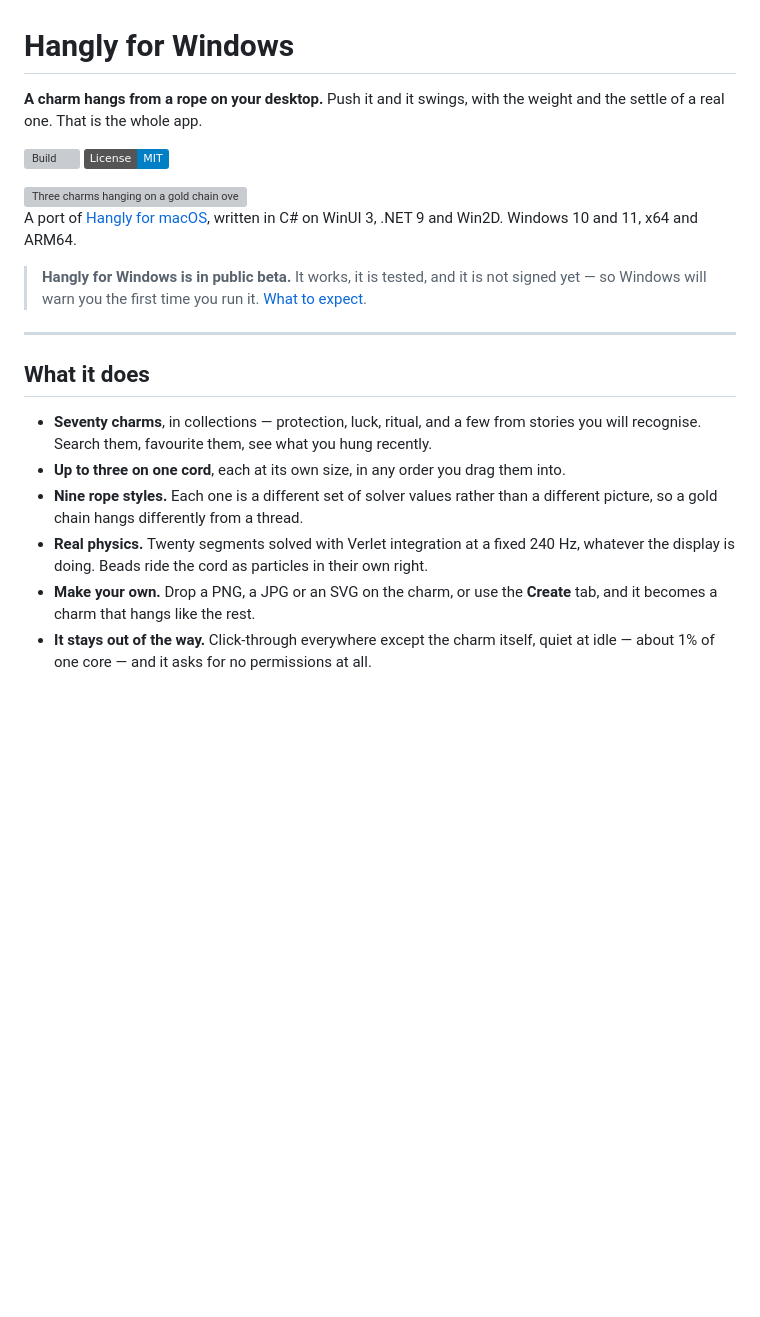
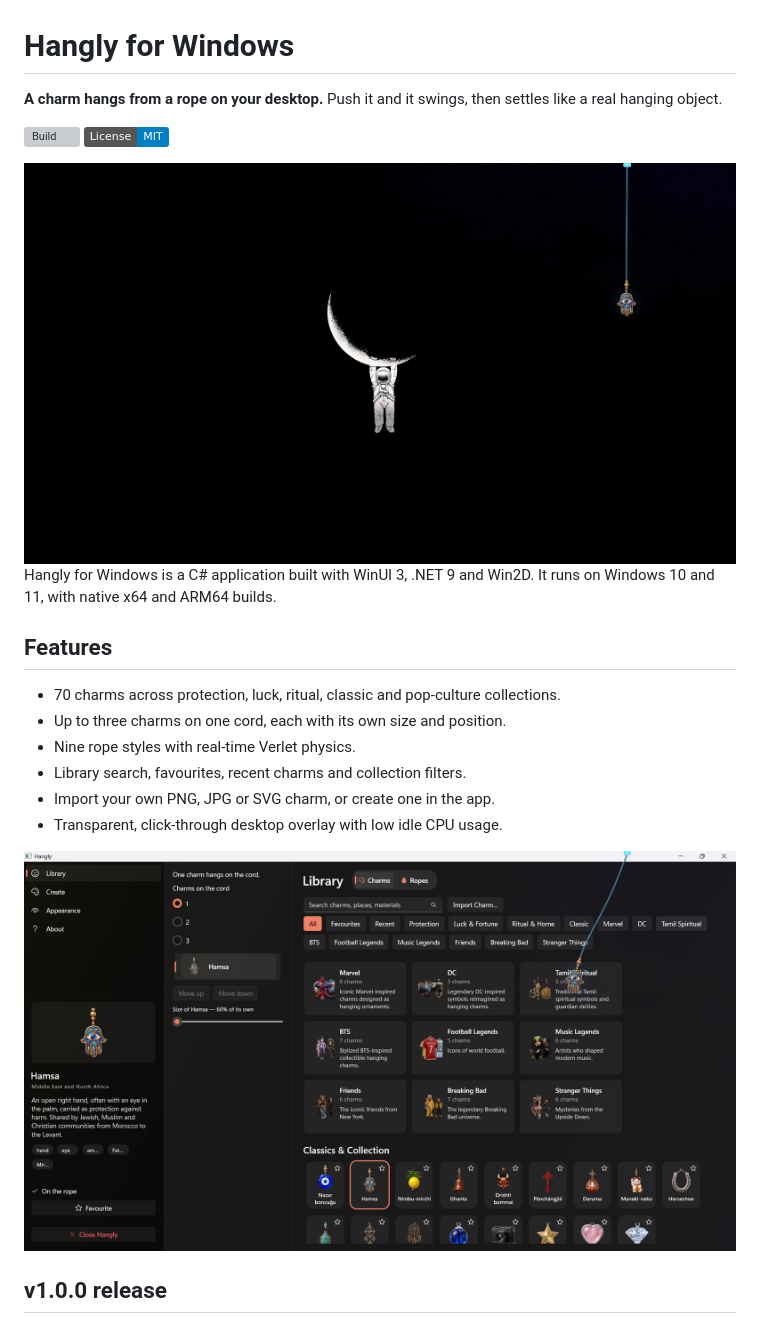
Before and after one commit to Srishanth-023/Charm-Hangly, a Markdown page: README.md, the part around the change printed below. GitHub-like rendering; pictures changed too: hangly-desktop.png (added), hangly-library.png (added); badges without logos; blank space fills up the shorter version; grey boxes are pictures that could not be loaded.

```diff
--- a/README.md
+++ b/README.md
@@ -1,33 +1,26 @@
 # Hangly for Windows
 
-**A charm hangs from a rope on your desktop.** Push it and it swings, with the weight and
-the settle of a real one. That is the whole app.
+**A charm hangs from a rope on your desktop.** Push it and it swings, then settles like a
+real hanging object.
 
 [![Build](https://github.com/SharanCreatedThis/Hangly-Windows/actions/workflows/build.yml/badge.svg)](https://github.com/SharanCreatedThis/Hangly-Windows/actions/workflows/build.yml)
 [![License: MIT](https://img.shields.io/badge/License-MIT-blue.svg)](LICENSE)
 
-<img src="Docs/media/charm-on-desktop.png" alt="Three charms hanging on a gold chain over a Windows desktop" width="380">
+<img src="hangly-desktop.png" alt="A charm hanging from a rope over a Windows desktop" width="820">
 
-A port of [Hangly for macOS](https://www.sharancreatedthis.in/products/hangly), written
-in C# on WinUI 3, .NET 9 and Win2D. Windows 10 and 11, x64 and ARM64.
+Hangly for Windows is a C# application built with WinUI 3, .NET 9 and Win2D. It runs on
+Windows 10 and 11, with native x64 and ARM64 builds.
 
-> **Hangly for Windows is in public beta.** It works, it is tested, and it is not signed
-> yet — so Windows will warn you the first time you run it. [What to
-> expect](TESTER-INSTRUCTIONS.md).
+## Features
 
----
+- 70 charms across protection, luck, ritual, classic and pop-culture collections.
+- Up to three charms on one cord, each with its own size and position.
+- Nine rope styles with real-time Verlet physics.
+- Library search, favourites, recent charms and collection filters.
+- Import your own PNG, JPG or SVG charm, or create one in the app.
+- Transparent, click-through desktop overlay with low idle CPU usage.
 
-## What it does
+<img src="hangly-library.png" alt="The Hangly Library showing charm collections and a selected charm" width="820">
 
-- **Seventy charms**, in collections — protection, luck, ritual, and a few from stories
-  you will recognise. Search them, favourite them, see what you hung recently.
-- **Up to three on one cord**, each at its own size, in any order you drag them into.
-- **Nine rope styles.** Each one is a different set of solver values rather than a
-  different picture, so a gold chain hangs differently from a thread.
-- **Real physics.** Twenty segments solved with Verlet integration at a fixed 240 Hz,
-  whatever the display is doing. Beads ride the cord as particles in their own right.
-- **Make your own.** Drop a PNG, a JPG or an SVG on the charm, or use the **Create** tab,
-  and it becomes a charm that hangs like the rest.
-- **It stays out of the way.** Click-through everywhere except the charm itself, quiet at
-  idle — about 1% of one core — and it asks for no permissions at all.
+## v1.0.0 release
 
```
Also changed, not shown: other parts of README.md (+25 -110 lines).
